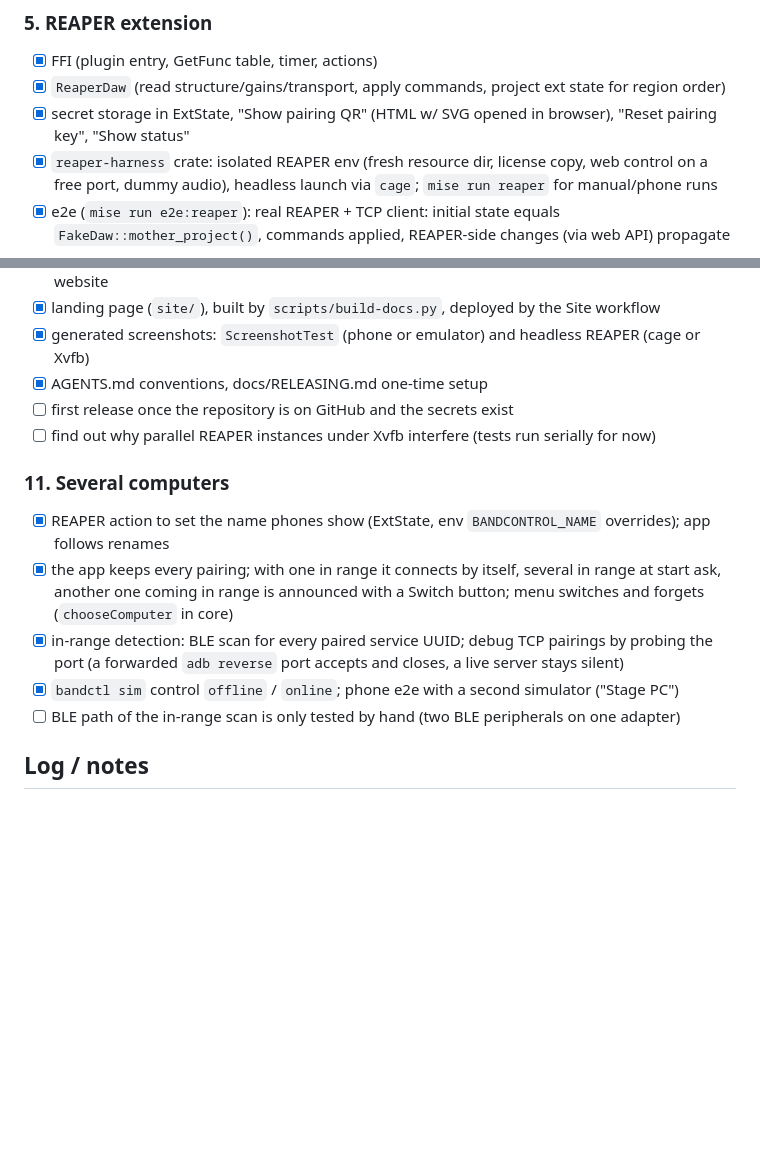
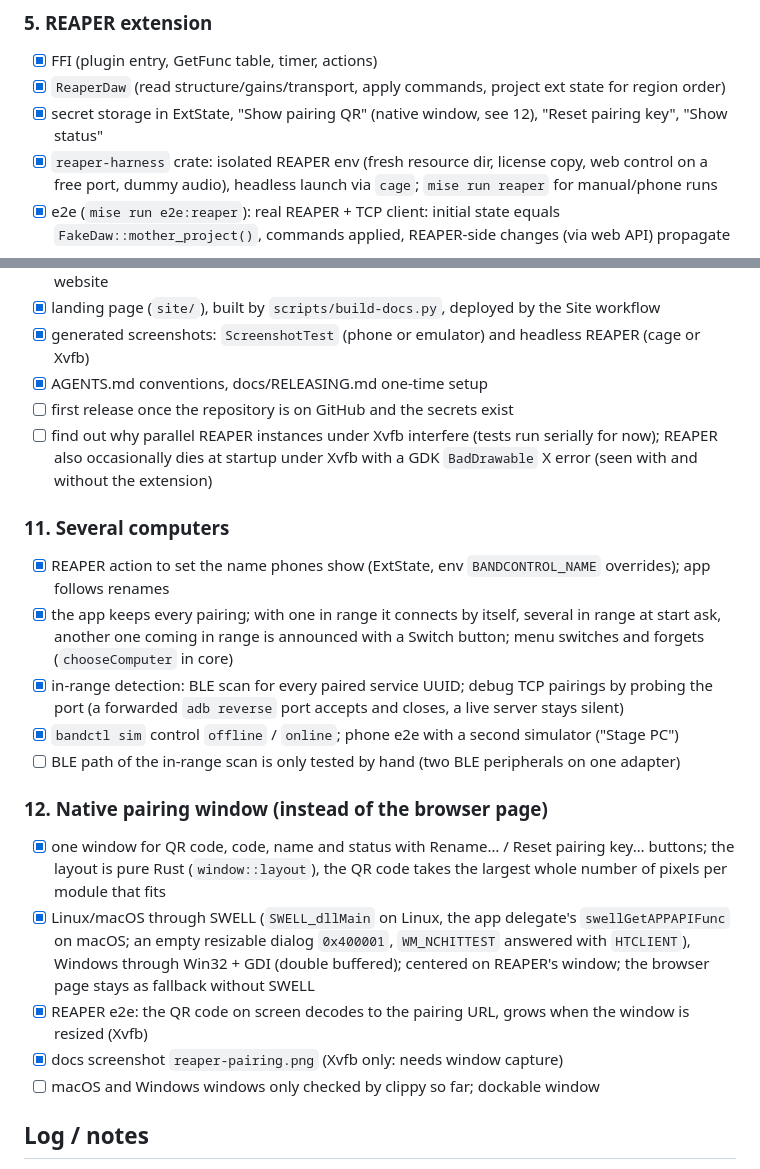
Before and after one commit to nikarh/reaper-bandcontrol, a Markdown page: PLAN.md, 2 parts joined by grey strips. GitHub-like rendering; blank space fills up the shorter version.

```diff
--- a/PLAN.md
+++ b/PLAN.md
@@ -142,7 +142,7 @@ designed to be broadcast-safe on every OS:
 ### 5. REAPER extension
 - [x] FFI (plugin entry, GetFunc table, timer, actions)
 - [x] `ReaperDaw` (read structure/gains/transport, apply commands, project ext state for region order)
-- [x] secret storage in ExtState, "Show pairing QR" (HTML w/ SVG opened in browser), "Reset pairing key", "Show status"
+- [x] secret storage in ExtState, "Show pairing QR" (native window, see 12), "Reset pairing key", "Show status"
 - [x] `reaper-harness` crate: isolated REAPER env (fresh resource dir, license copy, web control on a free port, dummy audio), headless launch via `cage`; `mise run reaper` for manual/phone runs
 - [x] e2e (`mise run e2e:reaper`): real REAPER + TCP client: initial state equals `FakeDaw::mother_project()`, commands applied, REAPER-side changes (via web API) propagate
 
@@ -197,7 +197,8 @@ designed to be broadcast-safe on every OS:
 - [x] generated screenshots: `ScreenshotTest` (phone or emulator) and headless REAPER (cage or Xvfb)
 - [x] AGENTS.md conventions, docs/RELEASING.md one-time setup
 - [ ] first release once the repository is on GitHub and the secrets exist
-- [ ] find out why parallel REAPER instances under Xvfb interfere (tests run serially for now)
+- [ ] find out why parallel REAPER instances under Xvfb interfere (tests run serially for now); REAPER also
+      occasionally dies at startup under Xvfb with a GDK `BadDrawable` X error (seen with and without the extension)
 
 ### 11. Several computers
 - [x] REAPER action to set the name phones show (ExtState, env `BANDCONTROL_NAME` overrides); app follows renames
@@ -207,6 +208,16 @@ designed to be broadcast-safe on every OS:
       forwarded `adb reverse` port accepts and closes, a live server stays silent)
 - [x] `bandctl sim` control `offline` / `online`; phone e2e with a second simulator ("Stage PC")
 - [ ] BLE path of the in-range scan is only tested by hand (two BLE peripherals on one adapter)
+
+### 12. Native pairing window (instead of the browser page)
+- [x] one window for QR code, code, name and status with Rename… / Reset pairing key… buttons; the layout is pure
+      Rust (`window::layout`), the QR code takes the largest whole number of pixels per module that fits
+- [x] Linux/macOS through SWELL (`SWELL_dllMain` on Linux, the app delegate's `swellGetAPPAPIFunc` on macOS; an
+      empty resizable dialog `0x400001`, `WM_NCHITTEST` answered with `HTCLIENT`), Windows through Win32 + GDI
+      (double buffered); centered on REAPER's window; the browser page stays as fallback without SWELL
+- [x] REAPER e2e: the QR code on screen decodes to the pairing URL, grows when the window is resized (Xvfb)
+- [x] docs screenshot `reaper-pairing.png` (Xvfb only: needs window capture)
+- [ ] macOS and Windows windows only checked by clippy so far; dockable window
 
 ## Log / notes
 
```
Also changed, not shown: README.md (+11 -4 lines), docs/screenshots/reaper-pairing.png (added), 2 other files.
